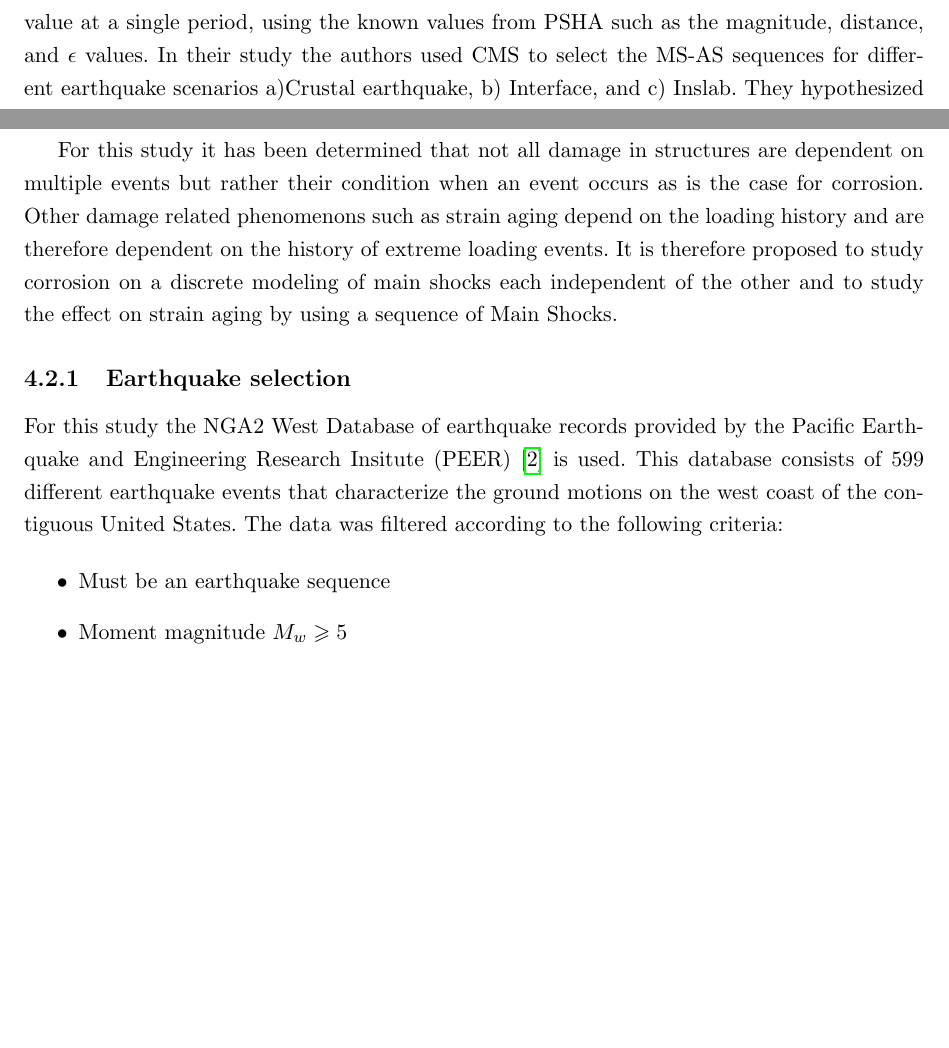
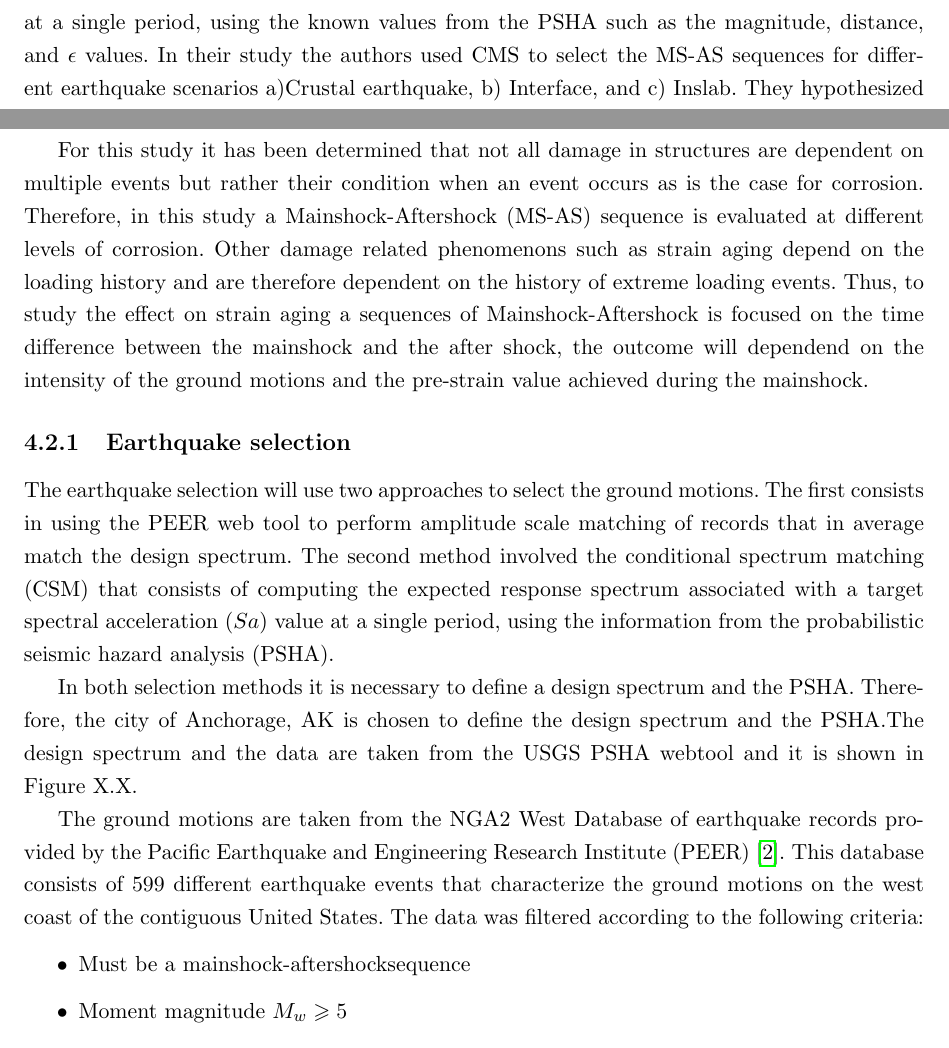
Before and after one commit to vacalderon/Thesis, a LaTeX thesis (VAC Prelim 2.0/VictorCalderon-thesis.tex, which reads VAC Prelim 2.0/Chapter-2/Chapter-2.tex, VAC Prelim 2.0/Chapter-4/Chapter-4.tex): two parts of pages 26 and 46 of 68, joined at a grey line, cut so that both start at the same text, the shorter picture padded with empty space. Compiled offline with pdfLaTeX.

Commit message:
Chapter 4 Earthquake Selection edits 01/08

```diff
--- a/VAC Prelim 2.0/Chapter-2/Chapter-2.tex
+++ b/VAC Prelim 2.0/Chapter-2/Chapter-2.tex
@@ -272,7 +272,7 @@ Researchers have applied two earthquake selection procedures for mainshock-after
 \label{fig:MS-AS_Luco}
 \end{figure}
 
-The second method consists of matching the MS-AS sequences to a site seismic hazard curve obtained from a probabilistic seismic hazard analysis (PSHA). Tesfamariam \cite{Tesfamariam2015} used conditional mean spectra (CMS) to match and select mainshock-aftershock sequences for structures located in Vancouver, BC. Their study selected MS-AS sequences from two databases of ground motions, NGA-West2 \citep{Ancheta2014}, and the K-NET//KiK-net \cite{NIEDK-NETKiK-net2019}. The CMS process consists of computing the expected response spectrum associated with a target spectral acceleration ($Sa$) value at a single period, using the known values from PSHA such as the magnitude, distance, and $\epsilon$ values. In their study the authors used CMS to select the MS-AS sequences for different earthquake scenarios a)Crustal earthquake, b) Interface, and c) Inslab. They hypothesized that different earthquake scenarios would have different MS-AS sequence characteristics such as higher spectral acceleration ($Sa$) values at short periods for interface earthquakes, and high $Sa$ values at longer periods for crustal earthquakes.They argue that using the CMS method makes the selection of ground motion consistent with the seismological features of the area of study. \fref{fig:MS-AS_Goda} shows this selection for a structure with a 0.4s period for crustal earthquakes. The CMS method adapts to the site conditions, no scaling of MS-AS is required since the selection is optimized to ground motion sequences stored in the databases. Since the CMS method uses site-specific data, it can be a part of an analytical framework that can be adapted to different seismic regions.
+The second method consists of matching the MS-AS sequences to a site seismic hazard curve obtained from a probabilistic seismic hazard analysis (PSHA). Tesfamariam \cite{Tesfamariam2015} used conditional mean spectra (CMS) to match and select mainshock-aftershock sequences for structures located in Vancouver, BC. Their study selected MS-AS sequences from two databases of ground motions, NGA-West2 \citep{Ancheta2014}, and the K-NET//KiK-net \cite{NIEDK-NETKiK-net2019}. The CMS process consists of computing the expected response spectrum associated with a target spectral acceleration ($Sa$) value at a single period, using the known values from the PSHA such as the magnitude, distance, and $\epsilon$ values. In their study the authors used CMS to select the MS-AS sequences for different earthquake scenarios a)Crustal earthquake, b) Interface, and c) Inslab. They hypothesized that different earthquake scenarios would have different MS-AS sequence characteristics such as higher spectral acceleration ($Sa$) values at short periods for interface earthquakes, and high $Sa$ values at longer periods for crustal earthquakes.They argue that using the CMS method makes the selection of ground motion consistent with the seismological features of the area of study. \fref{fig:MS-AS_Goda} shows this selection for a structure with a 0.4s period for crustal earthquakes. The CMS method adapts to the site conditions, no scaling of MS-AS is required since the selection is optimized to ground motion sequences stored in the databases. Since the CMS method uses site-specific data, it can be a part of an analytical framework that can be adapted to different seismic regions.
 \begin{figure}[htbp]
 \centering
 \includegraphics[width=0.5\textwidth]{Chapter-2/figs/CMS-Tesfamariam_MS-AS_seq}
--- a/VAC Prelim 2.0/Chapter-4/Chapter-4.tex
+++ b/VAC Prelim 2.0/Chapter-4/Chapter-4.tex
@@ -22,14 +22,18 @@ Strain aging modifies the properties of mild steel after being subjected to larg
 
 The evaluation of multiple seismic events is a topic that has been scarcely studied, however their effects have been felt in numerous earthquake sequences such as the Christchurch 2010, Umbria-Marche Earthquake 1997 and the Puerto Rico Earthquakes 2020. The hypothesis is that accumulation of damage will restart in a smaller seismic event to achieve a prescribed limit state, similar to how corrosion and other aging phenomena might impact the intensity needed to achieve a future limit state.
 
-For this study it has been determined that not all damage in structures are dependent on multiple events but rather their condition when an event occurs as is the case for corrosion. Other damage related phenomenons such as strain aging depend on the loading history and are therefore dependent on the history of extreme loading events. It is therefore proposed to study corrosion on a discrete modeling of main shocks each independent of the other and to study the effect on strain aging by using a sequence of Main Shocks.
+For this study it has been determined that not all damage in structures are dependent on multiple events but rather their condition when an event occurs as is the case for corrosion. Therefore, in this study a Mainshock-Aftershock (MS-AS) sequence is evaluated at different levels of corrosion. Other damage related phenomenons such as strain aging depend on the loading history and are therefore dependent on the history of extreme loading events. Thus, to study the effect on strain aging a sequences of Mainshock-Aftershock is focused on the time difference between the mainshock and the after shock, the outcome will dependend on the intensity of the ground motions and the pre-strain value achieved during the mainshock.
 
 \subsection{Earthquake selection}
 
-For this study the NGA2 West Database of earthquake records provided by the Pacific Earthquake and Engineering Research Insitute (PEER) \cite{Ancheta2014} is used. This database consists of 599 different earthquake events that characterize the ground motions on the west coast of the contiguous United States. The data was filtered according to the following criteria:
+The earthquake selection will use two approaches to select the ground motions. The first consists in using the PEER web tool to perform amplitude scale matching of records that in average match the design spectrum. The second method involved the conditional spectrum matching (CSM) that consists of computing the expected response spectrum associated with a target spectral acceleration ($Sa$) value at a single period, using the information from the probabilistic seismic hazard analysis (PSHA).
+
+In both selection methods it is necessary to define a design spectrum and the PSHA. Therefore, the city of Anchorage, AK is chosen to define the design spectrum and the PSHA.The design spectrum and the data are taken from the USGS PSHA webtool and it is shown in Figure X.X.
+
+The ground motions are taken from the NGA2 West Database of earthquake records provided by the Pacific Earthquake and Engineering Research Institute (PEER) \cite{Ancheta2014}. This database consists of 599 different earthquake events that characterize the ground motions on the west coast of the contiguous United States. The data was filtered according to the following criteria:
 
 \begin{itemize}
-	\item Must be an earthquake sequence
+	\item Must be a mainshock-aftershocksequence
 	\item Moment magnitude $M_w \geqslant 5$
 	\item $PGA>0.04$
 	\item $PGV>1$ cm/s
```
Also changed, not shown: VAC Prelim 2.0/Chapter-4/Chapter-4.tex (2 more changed lines).
